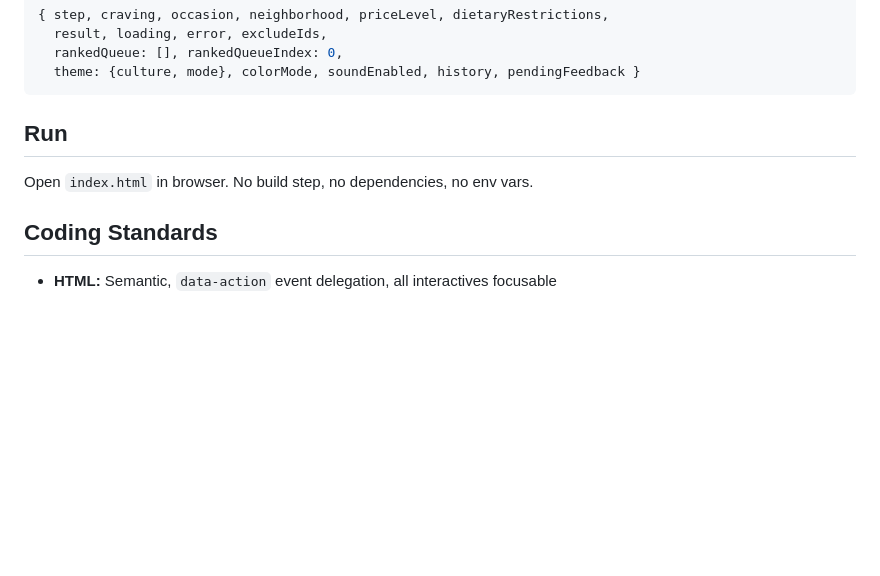
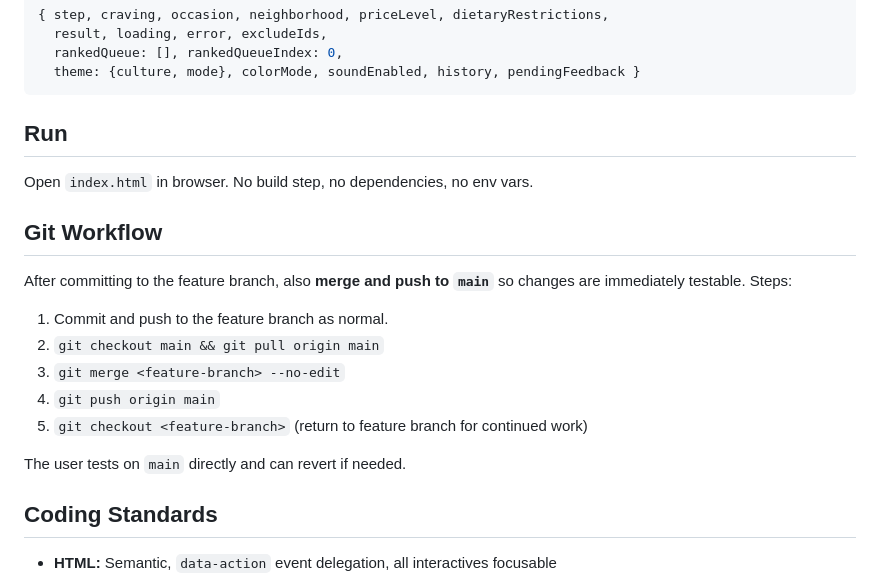
Before and after one commit to aacrit/dondeAI, a Markdown page: CLAUDE.md, the part around the change. Drawn GitHub-style; blank space fills up the shorter version.

Commit message:
Update CLAUDE.md: add git workflow to merge and push to main after feature commits
https://claude.ai/code/session_01K73DbauKTqQHi4ouivpskX

```diff
--- a/CLAUDE.md
+++ b/CLAUDE.md
@@ -95,6 +95,17 @@ Errors: HTTP non-200 -> toast + canvas | `success:false` -> show `recommendation
 
 Open `index.html` in browser. No build step, no dependencies, no env vars.
 
+## Git Workflow
+
+After committing to the feature branch, also **merge and push to `main`** so changes are immediately testable. Steps:
+1. Commit and push to the feature branch as normal.
+2. `git checkout main && git pull origin main`
+3. `git merge <feature-branch> --no-edit`
+4. `git push origin main`
+5. `git checkout <feature-branch>` (return to feature branch for continued work)
+
+The user tests on `main` directly and can revert if needed.
+
 ## Coding Standards
 
 - **HTML:** Semantic, `data-action` event delegation, all interactives focusable
```
